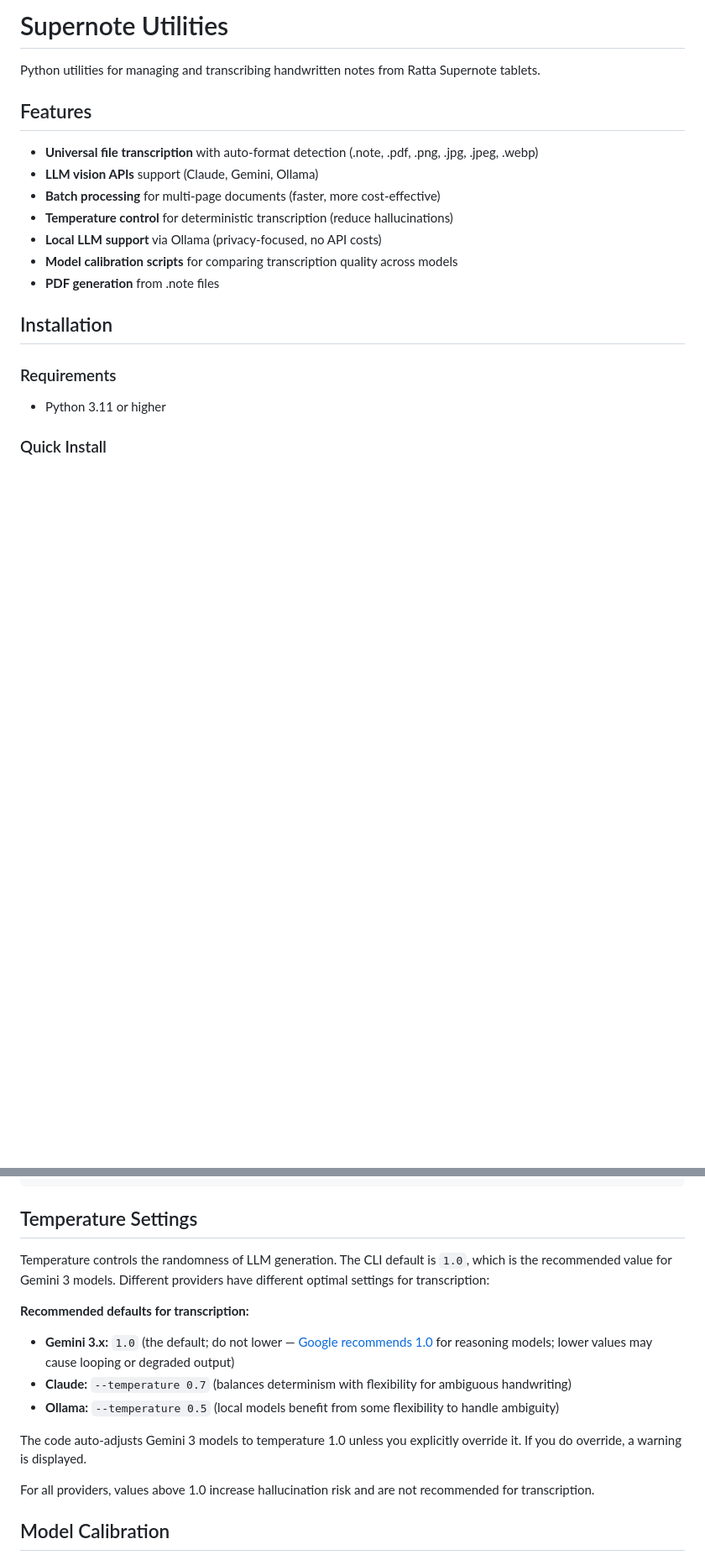
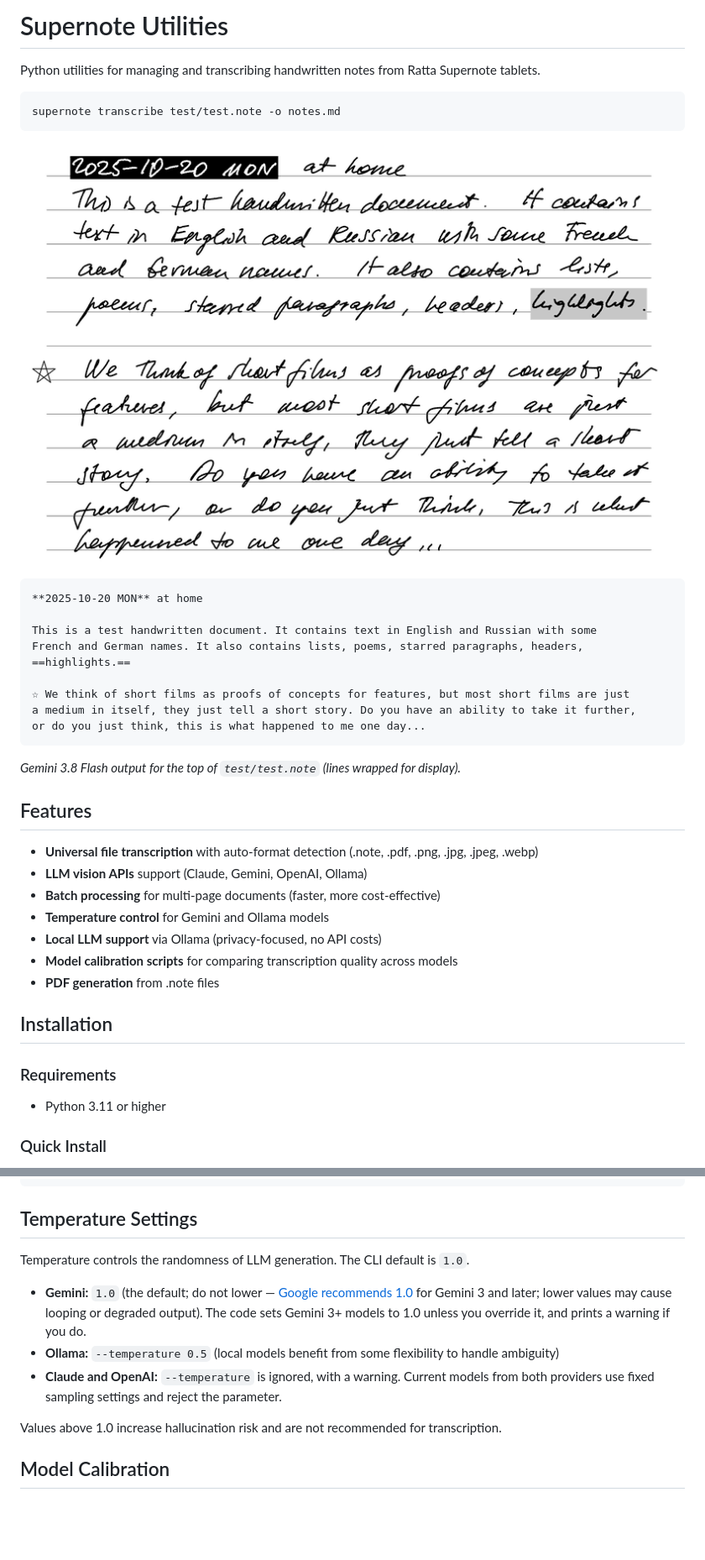
Before and after one commit to gkossinets/supernote-utils, a Markdown page: README.md, 2 parts joined by grey strips. Shown at 84% size. Drawn GitHub-style; pictures changed too: docs/images/example-page.png (added); blank space fills up the shorter version.

````diff
--- a/README.md
+++ b/README.md
@@ -2,12 +2,31 @@
 
 Python utilities for managing and transcribing handwritten notes from Ratta Supernote tablets.
 
+```bash
+supernote transcribe test/test.note -o notes.md
+```
+
+![A handwritten Supernote page](docs/images/example-page.png)
+
+```markdown
+**2025-10-20 MON** at home
+
+This is a test handwritten document. It contains text in English and Russian with some
+French and German names. It also contains lists, poems, starred paragraphs, headers, ==highlights.==
+
+☆ We think of short films as proofs of concepts for features, but most short films are just
+a medium in itself, they just tell a short story. Do you have an ability to take it further,
+or do you just think, this is what happened to me one day...
+```
+
+*Gemini 3.8 Flash output for the top of `test/test.note` (lines wrapped for display).*
+
 ## Features
 
 - **Universal file transcription** with auto-format detection (.note, .pdf, .png, .jpg, .jpeg, .webp)
-- **LLM vision APIs** support (Claude, Gemini, Ollama)
+- **LLM vision APIs** support (Claude, Gemini, OpenAI, Ollama)
 - **Batch processing** for multi-page documents (faster, more cost-effective)
-- **Temperature control** for deterministic transcription (reduce hallucinations)
+- **Temperature control** for Gemini and Ollama models
 - **Local LLM support** via Ollama (privacy-focused, no API costs)
 - **Model calibration scripts** for comparing transcription quality across models
 - **PDF generation** from .note files
@@ -152,16 +174,13 @@ supernote convert input.note          # writes input.pdf next to input.note
 
 ## Temperature Settings
 
-Temperature controls the randomness of LLM generation. The CLI default is `1.0`, which is the recommended value for Gemini 3 models. Different providers have different optimal settings for transcription:
+Temperature controls the randomness of LLM generation. The CLI default is `1.0`.
 
-**Recommended defaults for transcription:**
-- **Gemini 3.x:** `1.0` (the default; do not lower — [Google recommends 1.0](https://ai.google.dev/gemini-api/docs/gemini-3#temperature) for reasoning models; lower values may cause looping or degraded output)
-- **Claude:** `--temperature 0.7` (balances determinism with flexibility for ambiguous handwriting)
+- **Gemini:** `1.0` (the default; do not lower — [Google recommends 1.0](https://ai.google.dev/gemini-api/docs/gemini-3#temperature) for Gemini 3 and later; lower values may cause looping or degraded output). The code sets Gemini 3+ models to 1.0 unless you override it, and prints a warning if you do.
 - **Ollama:** `--temperature 0.5` (local models benefit from some flexibility to handle ambiguity)
+- **Claude and OpenAI:** `--temperature` is ignored, with a warning. Current models from both providers use fixed sampling settings and reject the parameter.
 
-The code auto-adjusts Gemini 3 models to temperature 1.0 unless you explicitly override it. If you do override, a warning is displayed.
-
-For all providers, values above 1.0 increase hallucination risk and are not recommended for transcription.
+Values above 1.0 increase hallucination risk and are not recommended for transcription.
 
 ## Model Calibration
 
````
Also changed, not shown: other parts of README.md (+24 -25 lines), CLAUDE.md (+6 -3 lines), PROJECT.md (+10 -4 lines), 2 other files.
